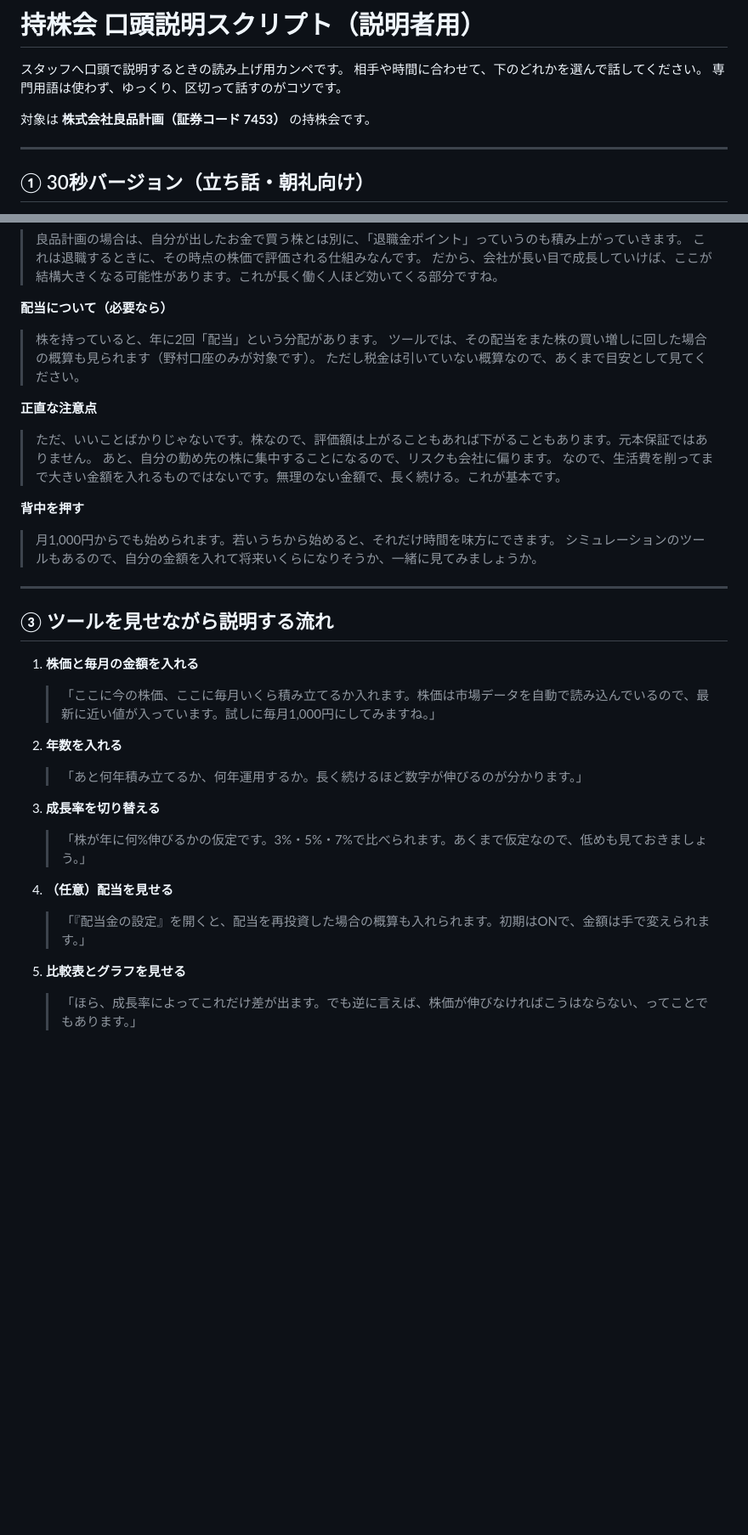
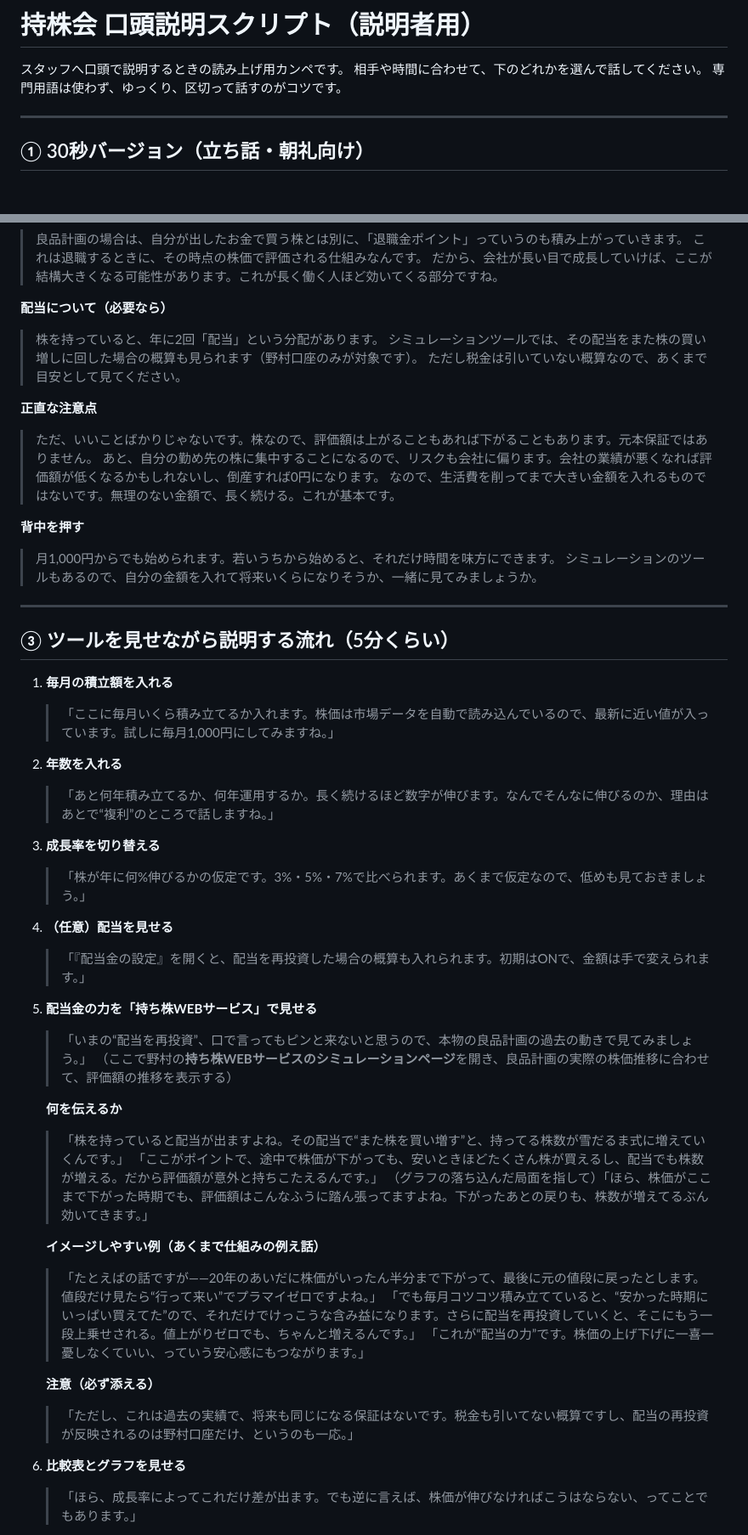
Before and after one commit to Noguchi-tech/esop-simulator, a Markdown page: 口頭説明用スクリプト.md, 2 parts joined by grey strips. Shown at 85% size. Drawn GitHub-style; blank space fills up the shorter version.

```diff
--- a/口頭説明用スクリプト.md
+++ b/口頭説明用スクリプト.md
@@ -3,8 +3,6 @@
 スタッフへ口頭で説明するときの読み上げ用カンペです。
 相手や時間に合わせて、下のどれかを選んで話してください。
 専門用語は使わず、ゆっくり、区切って話すのがコツです。
-
-対象は **株式会社良品計画（証券コード 7453）** の持株会です。
 
 ---
 
@@ -37,12 +35,12 @@
 
 **配当について（必要なら）**
 > 株を持っていると、年に2回「配当」という分配があります。
-> ツールでは、その配当をまた株の買い増しに回した場合の概算も見られます（野村口座のみが対象です）。
+> シミュレーションツールでは、その配当をまた株の買い増しに回した場合の概算も見られます（野村口座のみが対象です）。
 > ただし税金は引いていない概算なので、あくまで目安として見てください。
 
 **正直な注意点**
 > ただ、いいことばかりじゃないです。株なので、評価額は上がることもあれば下がることもあります。元本保証ではありません。
-> あと、自分の勤め先の株に集中することになるので、リスクも会社に偏ります。
+> あと、自分の勤め先の株に集中することになるので、リスクも会社に偏ります。会社の業績が悪くなれば評価額が低くなるかもしれないし、倒産すれば0円になります。
 > なので、生活費を削ってまで大きい金額を入れるものではないです。無理のない金額で、長く続ける。これが基本です。
 
 **背中を押す**
@@ -51,13 +49,13 @@
 
 ---
 
-## ③ ツールを見せながら説明する流れ
+## ③ ツールを見せながら説明する流れ（5分くらい）
 
-1. **株価と毎月の金額を入れる**
-   > 「ここに今の株価、ここに毎月いくら積み立てるか入れます。株価は市場データを自動で読み込んでいるので、最新に近い値が入っています。試しに毎月1,000円にしてみますね。」
+1. **毎月の積立額を入れる**
+   > 「ここに毎月いくら積み立てるか入れます。株価は市場データを自動で読み込んでいるので、最新に近い値が入っています。試しに毎月1,000円にしてみますね。」
 
 2. **年数を入れる**
-   > 「あと何年積み立てるか、何年運用するか。長く続けるほど数字が伸びるのが分かります。」
+   > 「あと何年積み立てるか、何年運用するか。長く続けるほど数字が伸びます。なんでそんなに伸びるのか、理由はあとで“複利”のところで話しますね。」
 
 3. **成長率を切り替える**
    > 「株が年に何%伸びるかの仮定です。3%・5%・7%で比べられます。あくまで仮定なので、低めも見ておきましょう。」
@@ -65,6 +63,23 @@
 4. **（任意）配当を見せる**
    > 「『配当金の設定』を開くと、配当を再投資した場合の概算も入れられます。初期はONで、金額は手で変えられます。」
 
-5. **比較表とグラフを見せる**
+5. **配当金の力を「持ち株WEBサービス」で見せる**
+   > 「いまの“配当を再投資”、口で言ってもピンと来ないと思うので、本物の良品計画の過去の動きで見てみましょう。」
+   > （ここで野村の**持ち株WEBサービスのシミュレーションページ**を開き、良品計画の実際の株価推移に合わせて、評価額の推移を表示する）
+
+   **何を伝えるか**
+   > 「株を持っていると配当が出ますよね。その配当で“また株を買い増す”と、持ってる株数が雪だるま式に増えていくんです。」
+   > 「ここがポイントで、途中で株価が下がっても、安いときほどたくさん株が買えるし、配当でも株数が増える。だから評価額が意外と持ちこたえるんです。」
+   > （グラフの落ち込んだ局面を指して）「ほら、株価がここまで下がった時期でも、評価額はこんなふうに踏ん張ってますよね。下がったあとの戻りも、株数が増えてるぶん効いてきます。」
+
+   **イメージしやすい例（あくまで仕組みの例え話）**
+   > 「たとえばの話ですが——20年のあいだに株価がいったん半分まで下がって、最後に元の値段に戻ったとします。値段だけ見たら“行って来い”でプラマイゼロですよね。」
+   > 「でも毎月コツコツ積み立てていると、“安かった時期にいっぱい買えてた”ので、それだけでけっこうな含み益になります。さらに配当を再投資していくと、そこにもう一段上乗せされる。値上がりゼロでも、ちゃんと増えるんです。」
+   > 「これが“配当の力”です。株価の上げ下げに一喜一憂しなくていい、っていう安心感にもつながります。」
+
+   **注意（必ず添える）**
+   > 「ただし、これは過去の実績で、将来も同じになる保証はないです。税金も引いてない概算ですし、配当の再投資が反映されるのは野村口座だけ、というのも一応。」
+
+6. **比較表とグラフを見せる**
    > 「ほら、成長率によってこれだけ差が出ます。でも逆に言えば、株価が伸びなければこうはならない、ってことでもあります。」
 
```
Also changed, not shown: other parts of 口頭説明用スクリプト.md (+26 -2 lines).
